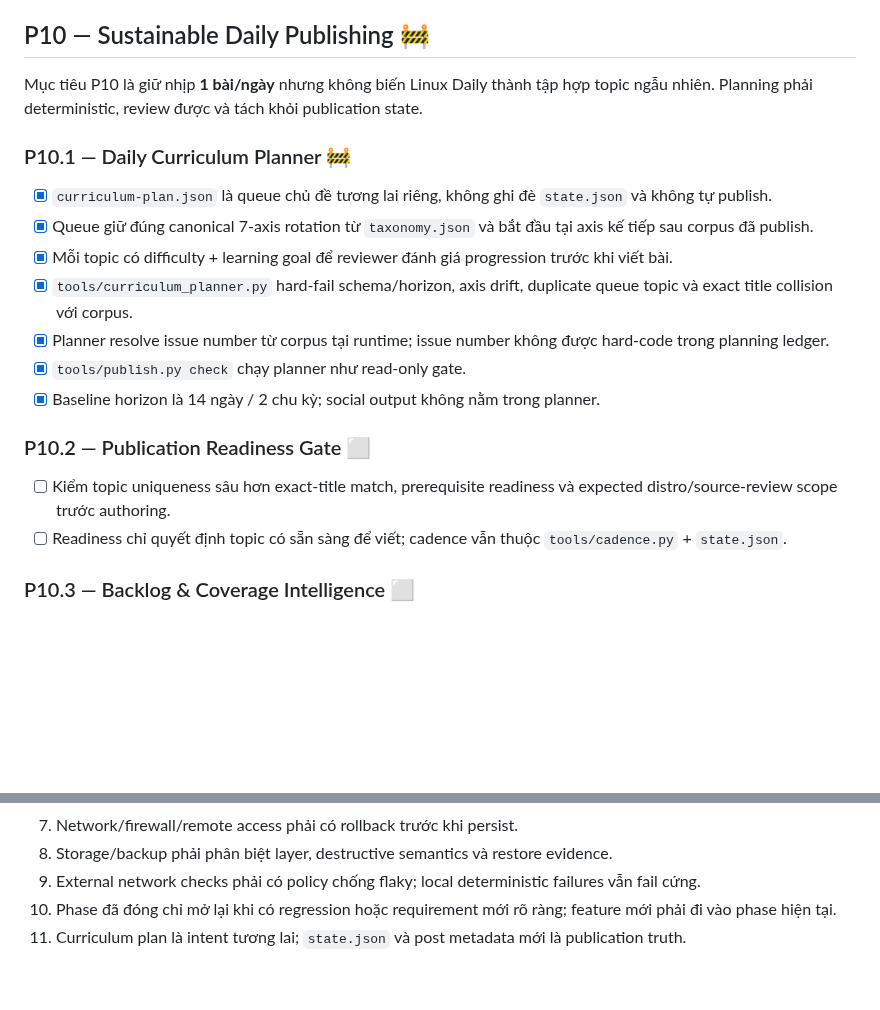
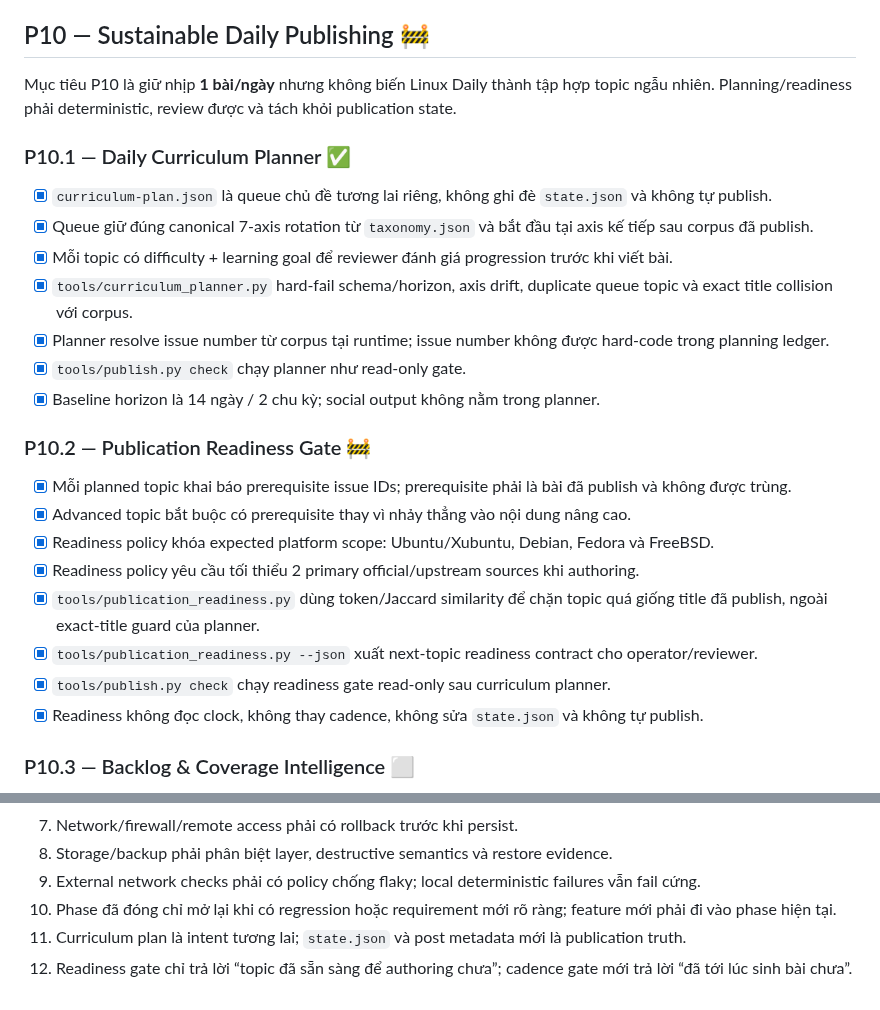
Before and after one commit to ndlong78/linux-daily, a Markdown page: docs/ROADMAP.md, 2 parts joined by grey strips. Drawn GitHub-style; blank space fills up the shorter version.

Commit message:
docs: advance roadmap to P10.2 readiness gate

```diff
--- a/docs/ROADMAP.md
+++ b/docs/ROADMAP.md
@@ -34,9 +34,9 @@ Legend: ✅ Completed · 🚧 Current · ⬜ Planned
 
 ## P10 — Sustainable Daily Publishing 🚧
 
-Mục tiêu P10 là giữ nhịp **1 bài/ngày** nhưng không biến Linux Daily thành tập hợp topic ngẫu nhiên. Planning phải deterministic, review được và tách khỏi publication state.
+Mục tiêu P10 là giữ nhịp **1 bài/ngày** nhưng không biến Linux Daily thành tập hợp topic ngẫu nhiên. Planning/readiness phải deterministic, review được và tách khỏi publication state.
 
-### P10.1 — Daily Curriculum Planner 🚧
+### P10.1 — Daily Curriculum Planner ✅
 - [x] `curriculum-plan.json` là queue chủ đề tương lai riêng, không ghi đè `state.json` và không tự publish.
 - [x] Queue giữ đúng canonical 7-axis rotation từ `taxonomy.json` và bắt đầu tại axis kế tiếp sau corpus đã publish.
 - [x] Mỗi topic có difficulty + learning goal để reviewer đánh giá progression trước khi viết bài.
@@ -45,9 +45,15 @@ Mục tiêu P10 là giữ nhịp **1 bài/ngày** nhưng không biến Linux Dai
 - [x] `tools/publish.py check` chạy planner như read-only gate.
 - [x] Baseline horizon là 14 ngày / 2 chu kỳ; social output không nằm trong planner.
 
-### P10.2 — Publication Readiness Gate ⬜
-- [ ] Kiểm topic uniqueness sâu hơn exact-title match, prerequisite readiness và expected distro/source-review scope trước authoring.
-- [ ] Readiness chỉ quyết định topic có sẵn sàng để viết; cadence vẫn thuộc `tools/cadence.py` + `state.json`.
+### P10.2 — Publication Readiness Gate 🚧
+- [x] Mỗi planned topic khai báo prerequisite issue IDs; prerequisite phải là bài đã publish và không được trùng.
+- [x] Advanced topic bắt buộc có prerequisite thay vì nhảy thẳng vào nội dung nâng cao.
+- [x] Readiness policy khóa expected platform scope: Ubuntu/Xubuntu, Debian, Fedora và FreeBSD.
+- [x] Readiness policy yêu cầu tối thiểu 2 primary official/upstream sources khi authoring.
+- [x] `tools/publication_readiness.py` dùng token/Jaccard similarity để chặn topic quá giống title đã publish, ngoài exact-title guard của planner.
+- [x] `tools/publication_readiness.py --json` xuất next-topic readiness contract cho operator/reviewer.
+- [x] `tools/publish.py check` chạy readiness gate read-only sau curriculum planner.
+- [x] Readiness không đọc clock, không thay cadence, không sửa `state.json` và không tự publish.
 
 ### P10.3 — Backlog & Coverage Intelligence ⬜
 - [ ] Tìm curriculum gaps theo taxonomy, learning paths và corpus thay vì chọn topic ngẫu nhiên.
@@ -72,3 +78,4 @@ Mục tiêu P10 là giữ nhịp **1 bài/ngày** nhưng không biến Linux Dai
 9. External network checks phải có policy chống flaky; local deterministic failures vẫn fail cứng.
 10. Phase đã đóng chỉ mở lại khi có regression hoặc requirement mới rõ ràng; feature mới phải đi vào phase hiện tại.
 11. Curriculum plan là intent tương lai; `state.json` và post metadata mới là publication truth.
+12. Readiness gate chỉ trả lời “topic đã sẵn sàng để authoring chưa”; cadence gate mới trả lời “đã tới lúc sinh bài chưa”.
```
